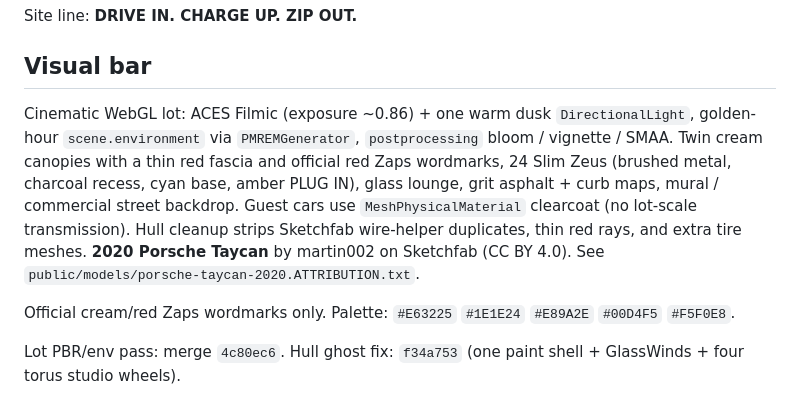
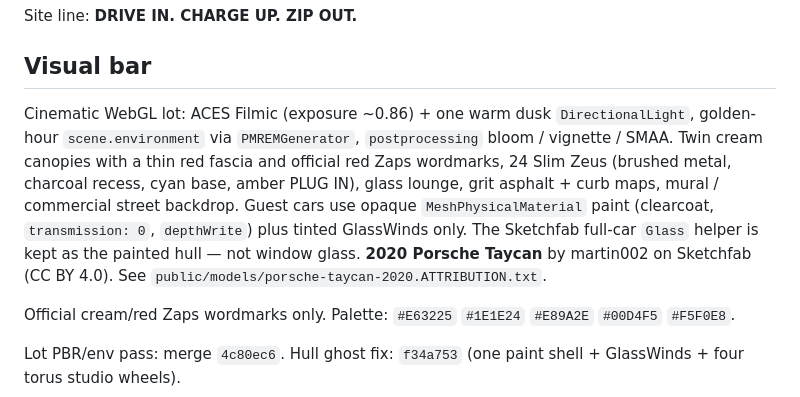
Before and after one commit to zaps-io/electromat-night-shift-v2, a Markdown page: README.md, the part around the change. GitHub-like rendering.

Commit message:
docs: note opaque Glass-as-paint hull in visual bar
Co-authored-by: VAtlasman <VAtlasman@users.noreply.github.com>

```diff
--- a/README.md
+++ b/README.md
@@ -42,7 +42,7 @@ Site line: **DRIVE IN. CHARGE UP. ZIP OUT.**
 
 ## Visual bar
 
-Cinematic WebGL lot: ACES Filmic (exposure ~0.86) + one warm dusk `DirectionalLight`, golden-hour `scene.environment` via `PMREMGenerator`, `postprocessing` bloom / vignette / SMAA. Twin cream canopies with a thin red fascia and official red Zaps wordmarks, 24 Slim Zeus (brushed metal, charcoal recess, cyan base, amber PLUG IN), glass lounge, grit asphalt + curb maps, mural / commercial street backdrop. Guest cars use `MeshPhysicalMaterial` clearcoat (no lot-scale transmission). Hull cleanup strips Sketchfab wire-helper duplicates, thin red rays, and extra tire meshes. **2020 Porsche Taycan** by martin002 on Sketchfab (CC BY 4.0). See `public/models/porsche-taycan-2020.ATTRIBUTION.txt`.
+Cinematic WebGL lot: ACES Filmic (exposure ~0.86) + one warm dusk `DirectionalLight`, golden-hour `scene.environment` via `PMREMGenerator`, `postprocessing` bloom / vignette / SMAA. Twin cream canopies with a thin red fascia and official red Zaps wordmarks, 24 Slim Zeus (brushed metal, charcoal recess, cyan base, amber PLUG IN), glass lounge, grit asphalt + curb maps, mural / commercial street backdrop. Guest cars use opaque `MeshPhysicalMaterial` paint (clearcoat, `transmission: 0`, `depthWrite`) plus tinted GlassWinds only. The Sketchfab full-car `Glass` helper is kept as the painted hull — not window glass. **2020 Porsche Taycan** by martin002 on Sketchfab (CC BY 4.0). See `public/models/porsche-taycan-2020.ATTRIBUTION.txt`.
 
 Official cream/red Zaps wordmarks only. Palette: `#E63225` `#1E1E24` `#E89A2E` `#00D4F5` `#F5F0E8`.
 
```
